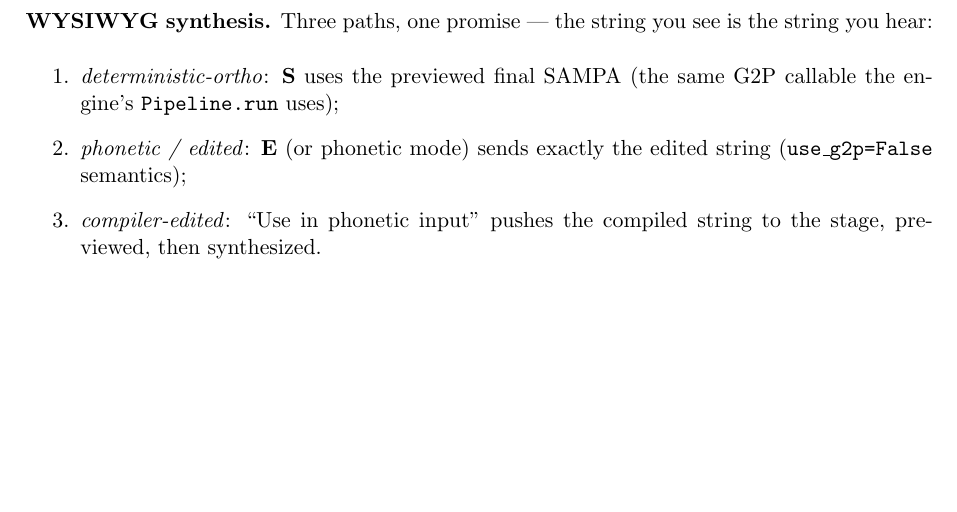
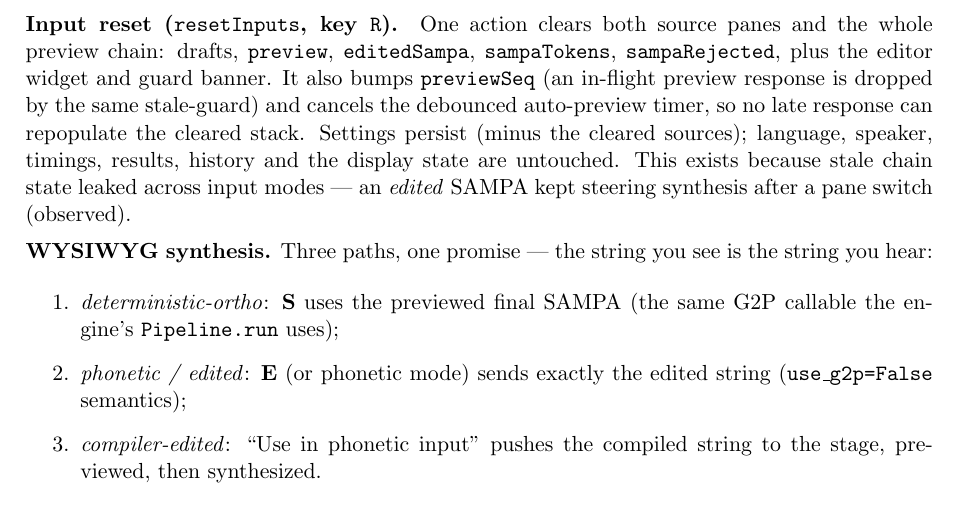
Before and after one commit to FBerthommier/covtl-console, a LaTeX document (docs/tech-manual/tech-manual.tex): part of page 6 of 7, cut at the place of the change, the shorter picture padded with empty space. Compiled offline with pdfLaTeX.

Commit message:
Document the input reset (README, user and tech manuals)
README keyboard table gains R; the user manual adds a troubleshooting row for input-mode interference and the R entry in the keyboard reference; the tech manual documents resetInputs semantics (previewSeq bump, timer cancel, what persists). Both PDFs recompiled: user 9 pages, tech 7 pages, no errors, all references resolved.

```diff
--- a/docs/tech-manual/tech-manual.tex
+++ b/docs/tech-manual/tech-manual.tex
@@ -278,6 +278,18 @@ job} --- \texttt{setPreviewState} only transitions from preview states
 counter (\texttt{previewSeq}); the compiler has the same guard for
 in-flight compiles.
 
+\paragraph{Input reset (\texttt{resetInputs}, key \texttt{R}).} One
+action clears both source panes and the whole preview chain: drafts,
+\texttt{preview}, \texttt{editedSampa}, \texttt{sampaTokens},
+\texttt{sampaRejected}, plus the editor widget and guard banner. It also
+bumps \texttt{previewSeq} (an in-flight preview response is dropped by
+the same stale-guard) and cancels the debounced auto-preview timer, so
+no late response can repopulate the cleared stack. Settings persist
+(minus the cleared sources); language, speaker, timings, results,
+history and the display state are untouched. This exists because stale
+chain state leaked across input modes --- an \emph{edited} SAMPA kept
+steering synthesis after a pane switch (observed).
+
 \textbf{WYSIWYG synthesis.} Three paths, one promise --- the string you
 see is the string you hear:
 \begin{enumerate}
```
Also changed, not shown: docs/user-manual/user-manual.tex (+7 -1 lines), README.md, docs/tech-manual/tech-manual.pdf, docs/user-manual/user-manual.pdf.
